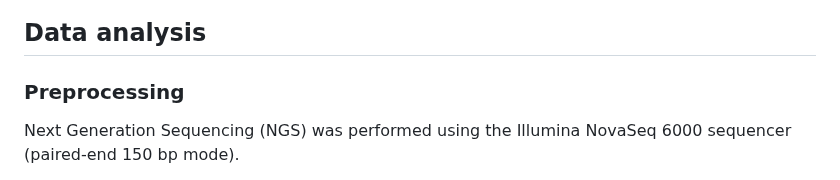
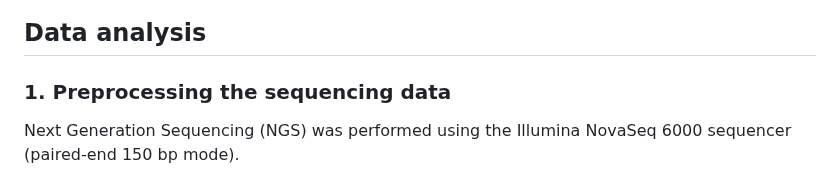
Before and after one commit to liranmao/Spatial_multi_omics, a Markdown page: README.md, the part around one of its changes. Rendered like a GitHub page.

```diff
--- a/README.md
+++ b/README.md
@@ -8,7 +8,7 @@ This repository aims to share the raw data processing and visualization codes us
 
 
 ## Data analysis
-### Preprocessing
+### 1. Preprocessing the sequencing data
  Next Generation Sequencing (NGS) was performed using the Illumina NovaSeq 6000 sequencer (paired-end 150 bp mode).
 
 In the Data_preprocessing folder, directories beginning with Snakemake_* contain the code for preprocessing different modalities. The preprocessing pipeline utilizes raw FASTQ data as input, where Read 1 comprises genomic sequences, and Read 2 contains the spatial barcodes, specifically Barcode A and Barcode B.
```
Also changed, not shown: other parts of README.md (+3 -3 lines).
